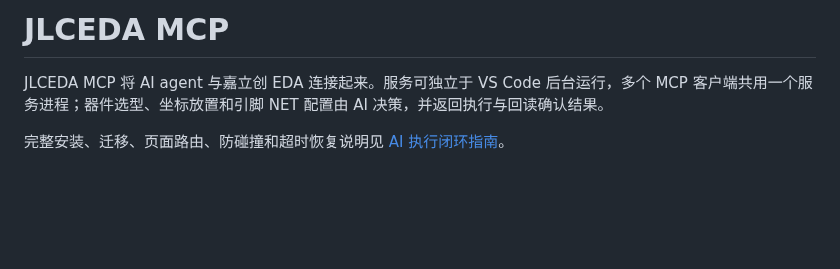
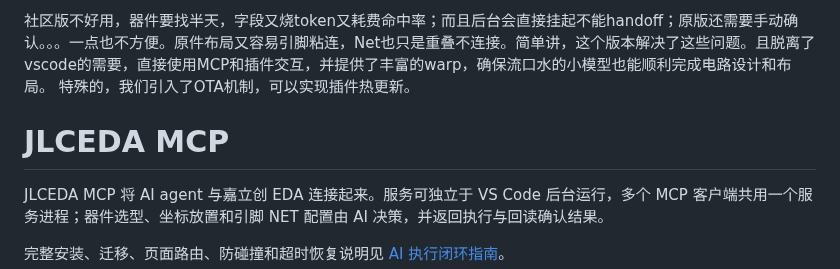
Before and after one commit to KrOik/JLCEDA-MCP, a Markdown page: README.md, the part around the change. GitHub-like rendering; blank space fills up the shorter version.

Commit message:
Update README with community version details and OTA feature
Added information about the community version's issues and improvements, including the introduction of OTA mechanism for plugin hot updates.

```diff
--- a/README.md
+++ b/README.md
@@ -1,4 +1,7 @@
-# JLCEDA MCP
+社区版不好用，器件要找半天，字段又烧token又耗费命中率；而且后台会直接挂起不能handoff；原版还需要手动确认。。。一点也不方便。原件布局又容易引脚粘连，Net也只是重叠不连接。简单讲，这个版本解决了这些问题。且脱离了vscode的需要，直接使用MCP和插件交互，并提供了丰富的warp，确保流口水的小模型也能顺利完成电路设计和布局。
+特殊的，我们引入了OTA机制，可以实现插件热更新。
+
+ # JLCEDA MCP
 
 JLCEDA MCP 将 AI agent 与嘉立创 EDA 连接起来。服务可独立于 VS Code 后台运行，多个 MCP 客户端共用一个服务进程；器件选型、坐标放置和引脚 NET 配置由 AI 决策，并返回执行与回读确认结果。
 
```
